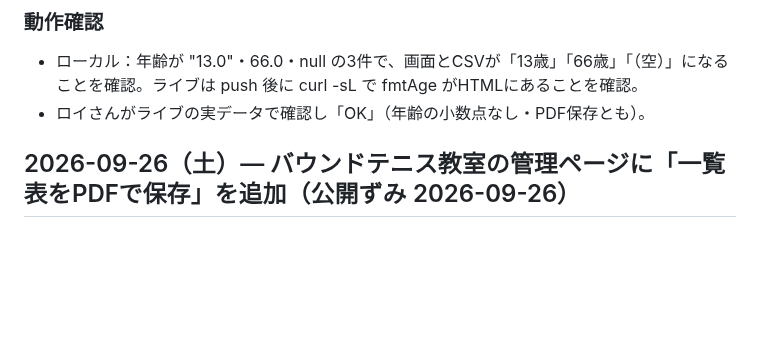
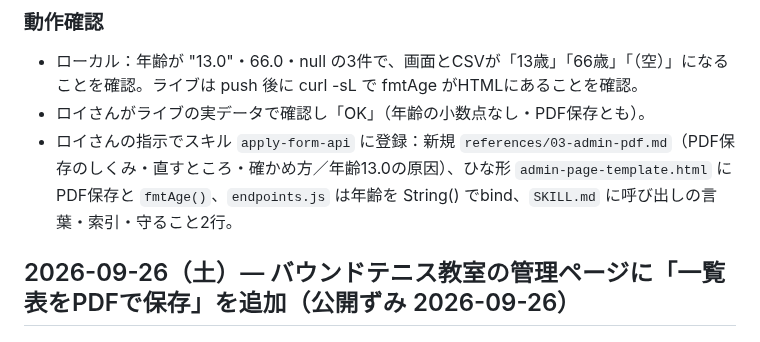
Before and after one commit to roys1105/roys-channel, a Markdown page: DEVLOG.md, the part around the change. Rendered like a GitHub page; blank space fills up the shorter version.

Commit message:
DEVLOG：PDF保存と年齢の件をスキルに登録
Co-Authored-By: Claude Opus 5.5 <noreply@anthropic.com>

```diff
--- a/DEVLOG.md
+++ b/DEVLOG.md
@@ -19,6 +19,7 @@
 ### 動作確認
 - ローカル：年齢が "13.0"・66.0・null の3件で、画面とCSVが「13歳」「66歳」「（空）」になることを確認。ライブは push 後に curl -sL で fmtAge がHTMLにあることを確認。
 - ロイさんがライブの実データで確認し「OK」（年齢の小数点なし・PDF保存とも）。
+- ロイさんの指示でスキル `apply-form-api` に登録：新規 `references/03-admin-pdf.md`（PDF保存のしくみ・直すところ・確かめ方／年齢13.0の原因）、ひな形 `admin-page-template.html` にPDF保存と `fmtAge()`、`endpoints.js` は年齢を String() でbind、`SKILL.md` に呼び出しの言葉・索引・守ること2行。
 
 ## 2026-09-26（土）— バウンドテニス教室の管理ページに「一覧表をPDFで保存」を追加（公開ずみ 2026-09-26）
 
```
